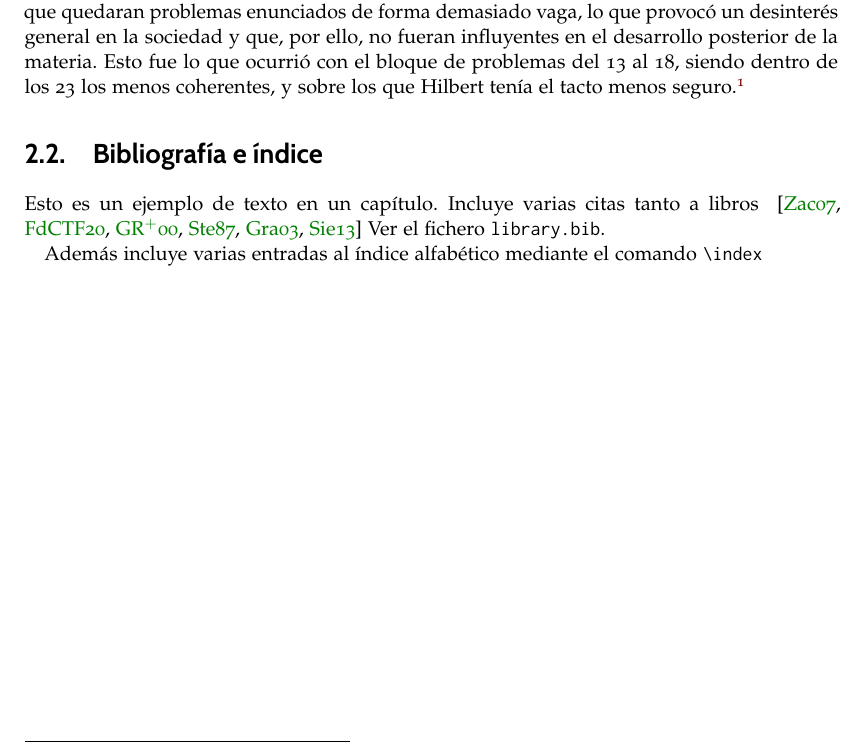
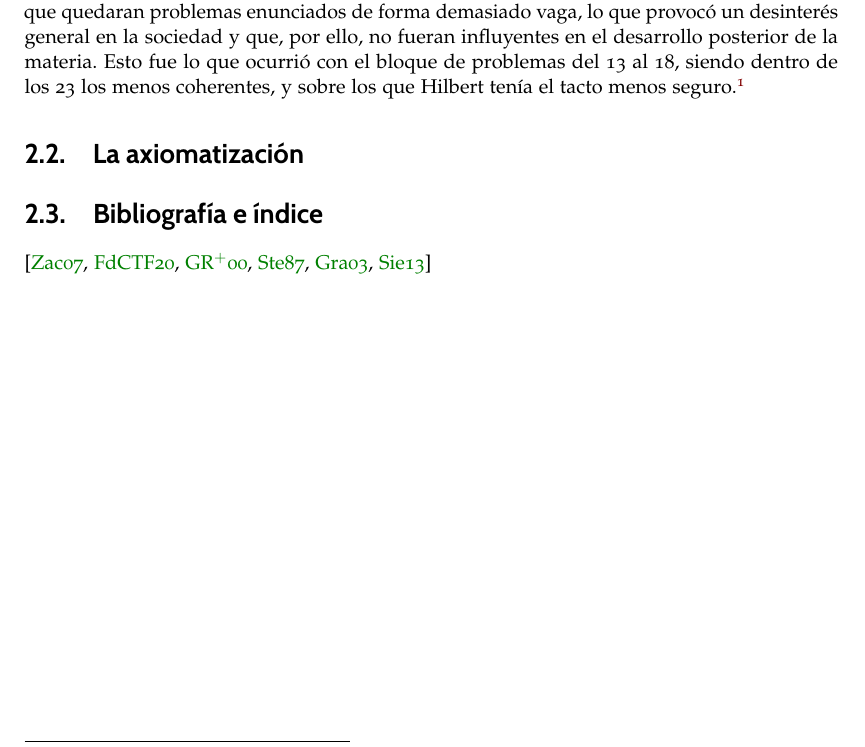
Before and after one commit to davidgc14/TFG, a LaTeX book (Latex-TFG/libro.tex, which reads Latex-TFG/capitulos/capitulo01.tex): part of page 21 of 33, cut so that both start at the same text. Compiled offline with pdfLaTeX.

Commit message:
Revisión de bibliografia

```diff
--- a/Latex-TFG/capitulos/capitulo01.tex
+++ b/Latex-TFG/capitulos/capitulo01.tex
@@ -121,17 +121,18 @@ Entre los problemas planteados se encuentran problemas del propio estudio de Hil
 investigara, pero que desgraciadamente no pertenecían a su campo de estudio. Ésto llevó a que quedaran problemas enunciados de forma demasiado vaga, lo que provocó un desinterés
 general en la sociedad y que, por ello, no fueran influyentes en el desarrollo posterior de la materia. Esto fue lo que ocurrió con el bloque de problemas del 13 al 18, siendo dentro
 de los 23 los menos coherentes, y sobre los que Hilbert tenía el tacto menos seguro.\footnote{Esto sin embargo no ocurrió con los últimos 5 problemas, en los que Hilbert tenía terreno
-más firme, e incluso había avanzado en algunos de ellos. Véase ~\cite{BREZIS199876}}
+más firme, e incluso había avanzado en algunos de ellos. Véase ~\cite[Pág. 85]{BREZIS199876}}
+
+
+\section{La axiomatización}
+
 
 
 
 \section{Bibliografía e índice}
 
+\cite{Zach_2007,Fer_Castro_2020,gray2000hilbert,stewart1987problems,gray2003reto,alma991014322964704990}
 
-Esto es un ejemplo de texto en un capítulo. Incluye varias citas tanto a libros ~\cite{Zach_2007,Fer_Castro_2020,gray2000hilbert,stewart1987problems,gray2003reto,alma991014322964704990}
-Ver el fichero \texttt{library.bib}.
-
-Además incluye varias entradas al índice alfabético mediante el comando \verb+\index+ \index{Leonard!Euler|textbf}
 
 
 \endinput
```
Also changed, not shown: Latex-TFG/libro.pdf, 6 other files.
